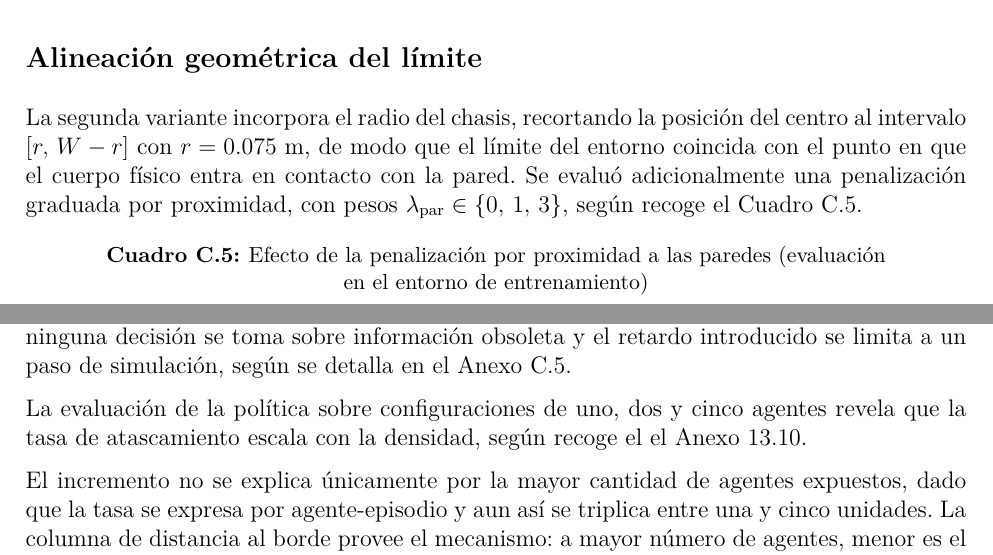
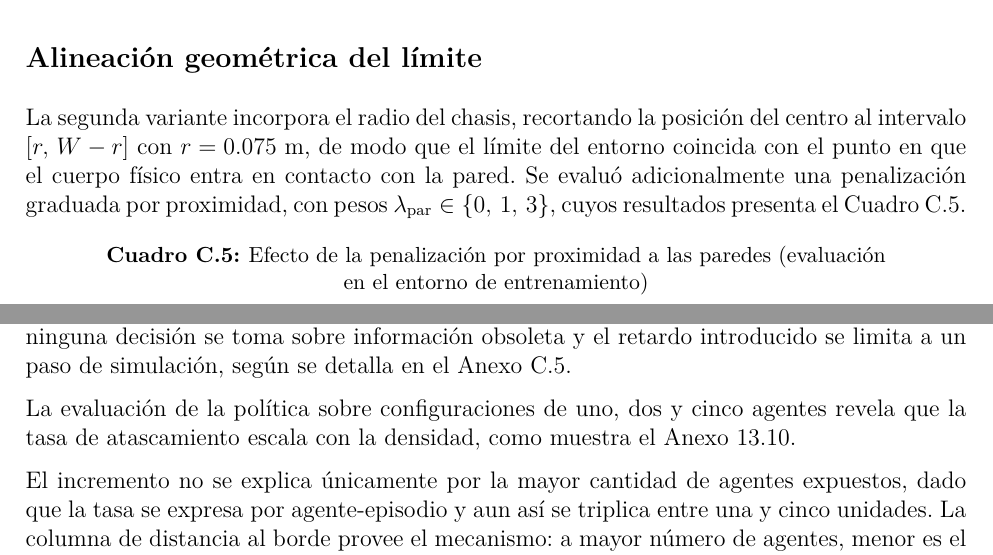
Before and after one commit to josea8/tg2026-madrl-cobertura-robotat, a LaTeX document (material_complementario/fuente/material_complementario.tex, which reads material_complementario/fuente/material_complementario_cuerpo.tex): two parts of pages 11 and 16 of 25, joined at a grey line, cut so that both start at the same text. The pictures show the PDF file material_complementario/material_complementario.pdf that the author committed with the source.

Commit message:
Corrige una palabra repetida en el material complementario

```diff
--- a/material_complementario/fuente/material_complementario_cuerpo.tex
+++ b/material_complementario/fuente/material_complementario_cuerpo.tex
@@ -441,7 +441,7 @@ La segunda variante incorpora el radio del chasis, recortando la posición del
 centro al intervalo $[r,\, W-r]$ con $r = 0{.}075$~m, de modo que el límite
 del entorno coincida con el punto en que el cuerpo físico entra en contacto
 con la pared. Se evaluó adicionalmente una penalización graduada por
-proximidad, con pesos $\lambda_{\text{par}} \in \{0,\, 1,\, 3\}$, según recoge
+proximidad, con pesos $\lambda_{\text{par}} \in \{0,\, 1,\, 3\}$, cuyos resultados presenta
 el Cuadro~\ref{tab:barrido_lambda_pared}.
 
 \begin{table}[h]
@@ -726,8 +726,8 @@ Anexo~\ref{anx:verificacion}.
 
 
 La evaluación de la política sobre configuraciones de uno, dos y cinco agentes
-revela que la tasa de atascamiento escala con la densidad, según recoge el
-el Anexo~\ref{anx:cuadros_sim}.
+revela que la tasa de atascamiento escala con la densidad, como muestra el
+Anexo~\ref{anx:cuadros_sim}.
 
 El incremento no se explica únicamente por la mayor cantidad de agentes
 expuestos, dado que la tasa se expresa por agente-episodio y aun así se
```
Also changed, not shown: material_complementario/material_complementario.pdf.
